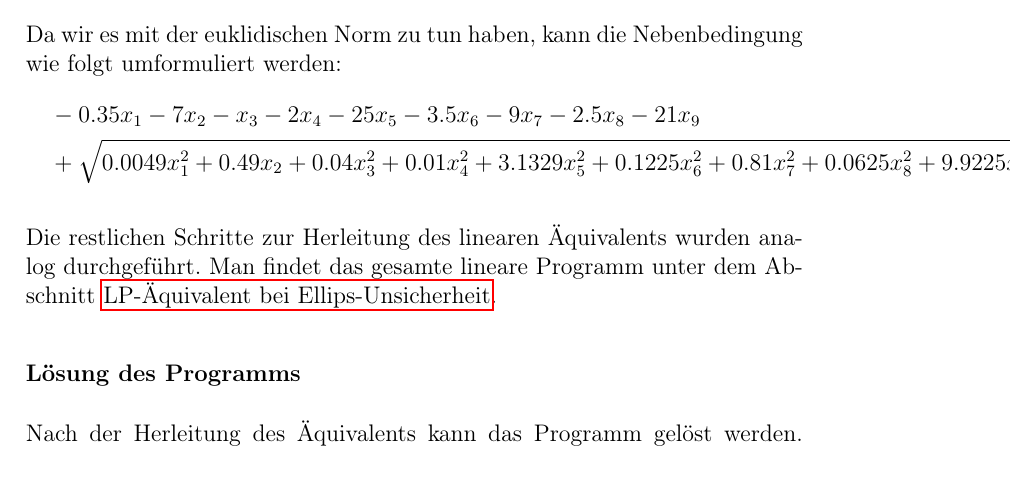
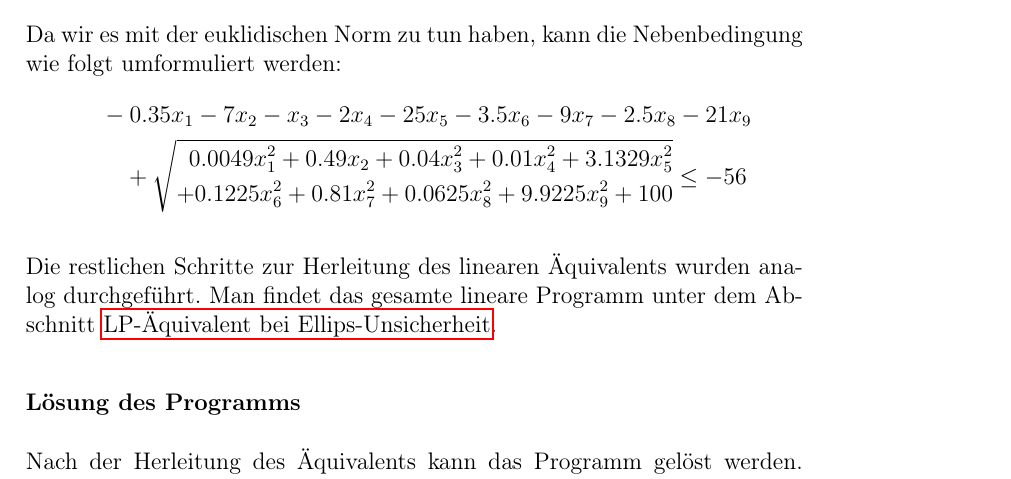
Before and after one commit to PhilippXXY/diet-optimizer-under-uncertainty, a LaTeX document (task/solution_de.tex): part of page 10 of 13, cut so that both start at the same text. Compiled offline with pdfLaTeX.

Commit message:
Refactor constraint formatting in solution documentation for clarity

```diff
--- a/task/solution_de.tex
+++ b/task/solution_de.tex
@@ -602,7 +602,10 @@ Da wir es mit der euklidischen Norm zu tun haben, kann die Nebenbedingung wie fo
 \[
 \begin{aligned}
     &\quad -0.35x_1 - 7x_2 - x_3 - 2x_4 - 25x_5 - 3.5x_6 - 9x_7 - 2.5x_8 - 21x_9 \\
-    &\quad + \sqrt{0.0049x_1^2 + 0.49x_2 + 0.04x_3^2 + 0.01x_4^2 + 3.1329x_5^2 + 0.1225x_6^2 + 0.81x_7^2 + 0.0625x_8^2 + 9.9225x_9^2 + 100} \leq -56
+    &\qquad + \sqrt{
+        \begin{aligned}0.0049x_1^2 + 0.49x_2 + 0.04x_3^2 + 0.01x_4^2 + 3.1329x_5^2 \\
+            + 0.1225x_6^2 + 0.81x_7^2 + 0.0625x_8^2 + 9.9225x_9^2 + 100 \end{aligned}
+            } \leq -56
 \end{aligned}
 \]
 
```
Also changed, not shown: task/solution_en.tex (+4 -1 lines).
